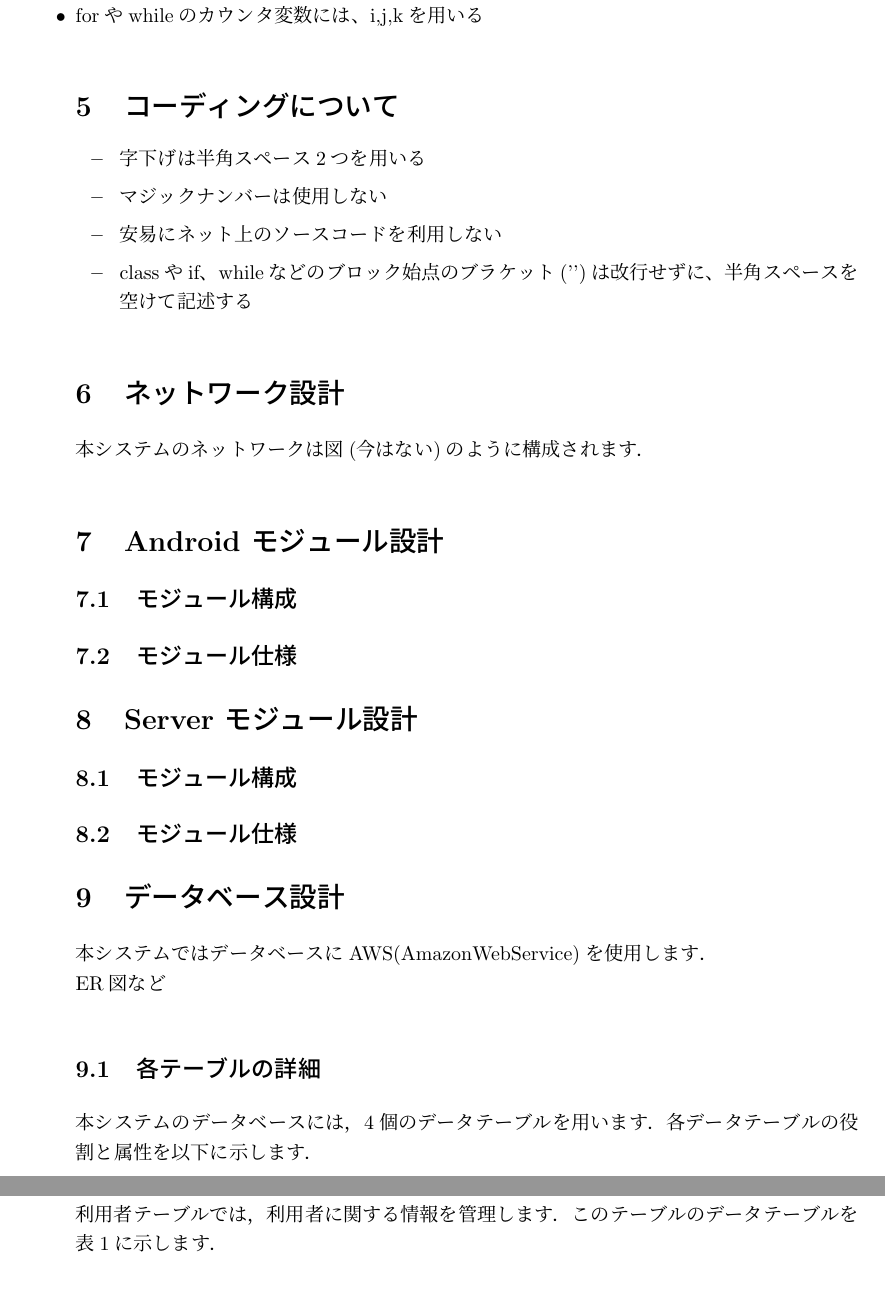
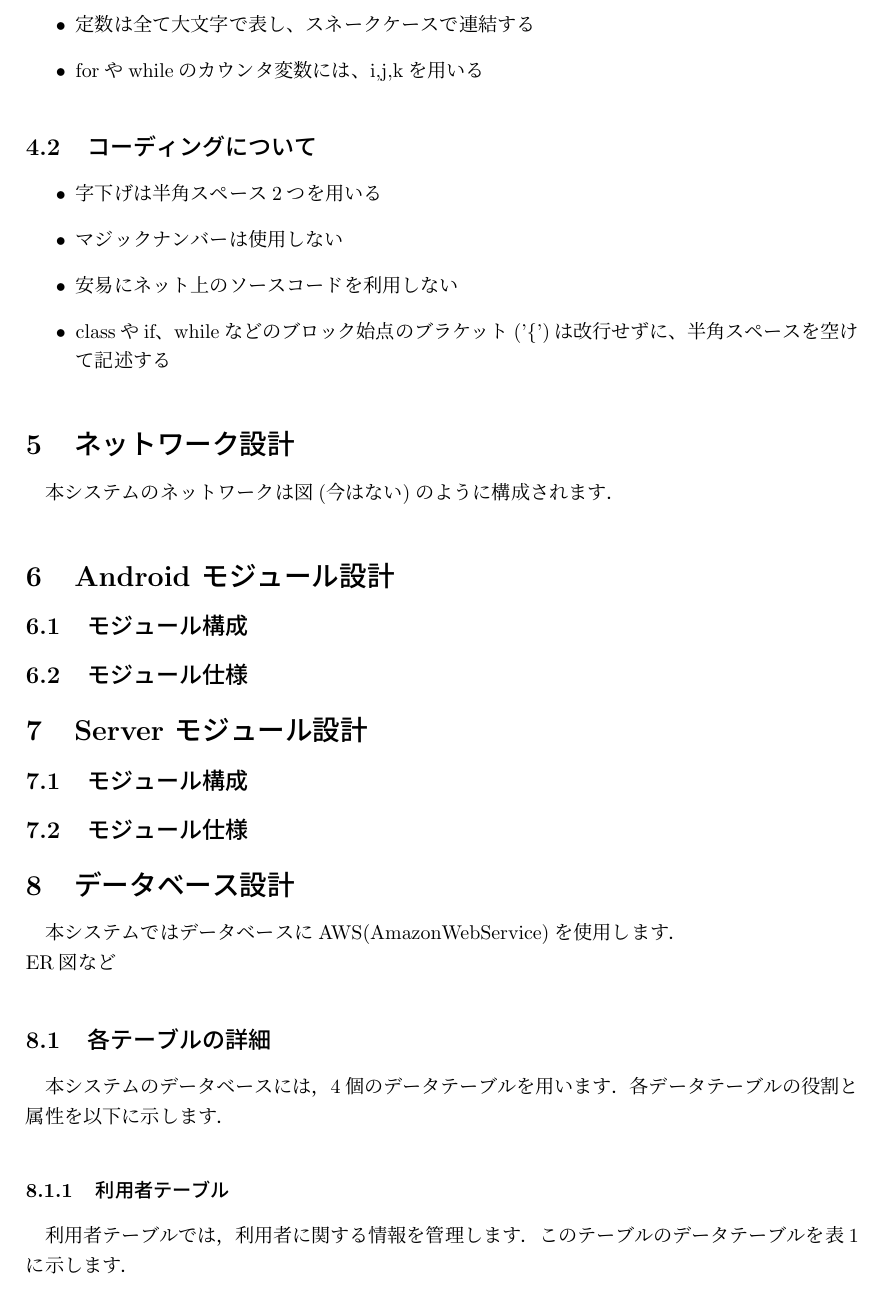
Before and after one commit to the96/onosystem-doc, a LaTeX document (idd/iddv0.tex): two parts of pages 4 and 5 of 6 before the commit and part of page 4 of 6 after it, the two joined at a grey line, cut at the place of the change. Compiled offline with pLaTeX and dvipdfmx.

Commit message:
escape { and add \end{itemize}

```diff
--- a/idd/iddv0.tex
+++ b/idd/iddv0.tex
@@ -63,12 +63,14 @@
 \item 変数や関数の先頭の文字は小文字、クラスの先頭の文字は大文字とし、複数の単語を用いる場合、キャメルケースで連結する
 \item 定数は全て大文字で表し、スネークケースで連結する
 \item forやwhileのカウンタ変数には、i,j,kを用いる
-\section{コーディングについて}
+\end{itemize}
+
+\subsection{コーディングについて}
 \begin{itemize}
 \item 字下げは半角スペース2つを用いる
 \item マジックナンバーは使用しない
 \item 安易にネット上のソースコードを利用しない
-\item classやif、whileなどのブロック始点のブラケット('{')は改行せずに、半角スペースを空けて記述する
+\item classやif、whileなどのブロック始点のブラケット('\{')は改行せずに、半角スペースを空けて記述する
 \end{itemize}
 
 
```
Also changed, not shown: idd/iddv0.pdf, idd/iddv0.tex (1 more changed lines).
